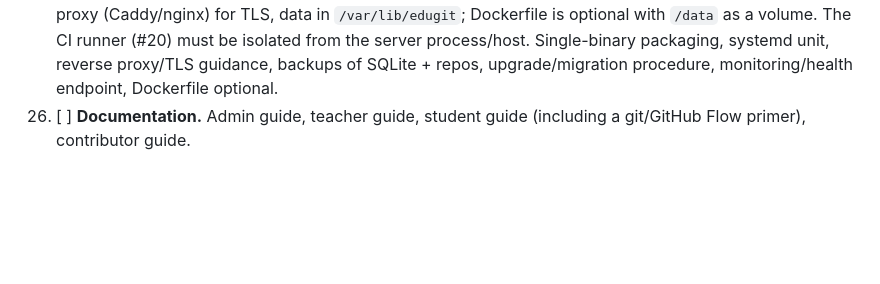
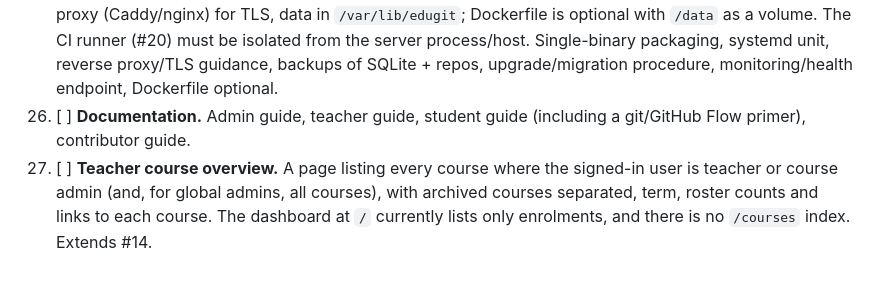
Before and after one commit to emilfolino/edugit, a Markdown page: TODO.md, the part around the change. Drawn GitHub-style; blank space fills up the shorter version.

Commit message:
Add TODO #27: course list for teachers
Co-Authored-By: Claude Sonnet 5.5 <noreply@anthropic.com>

```diff
--- a/TODO.md
+++ b/TODO.md
@@ -57,3 +57,4 @@ Numbered backlog for edugit. Reference items by number. Mark done with `[x]`.
 24. [ ] **Import/export.** Course export, optional GitHub Classroom import (per Q5).
 25. [ ] **Deployment.** Default: plain systemd service (unprivileged user, hardening options) behind a reverse proxy (Caddy/nginx) for TLS, data in `/var/lib/edugit`; Dockerfile is optional with `/data` as a volume. The CI runner (#20) must be isolated from the server process/host. Single-binary packaging, systemd unit, reverse proxy/TLS guidance, backups of SQLite + repos, upgrade/migration procedure, monitoring/health endpoint, Dockerfile optional.
 26. [ ] **Documentation.** Admin guide, teacher guide, student guide (including a git/GitHub Flow primer), contributor guide.
+27. [ ] **Teacher course overview.** A page listing every course where the signed-in user is teacher or course admin (and, for global admins, all courses), with archived courses separated, term, roster counts and links to each course. The dashboard at `/` currently lists only enrolments, and there is no `/courses` index. Extends #14.
```
